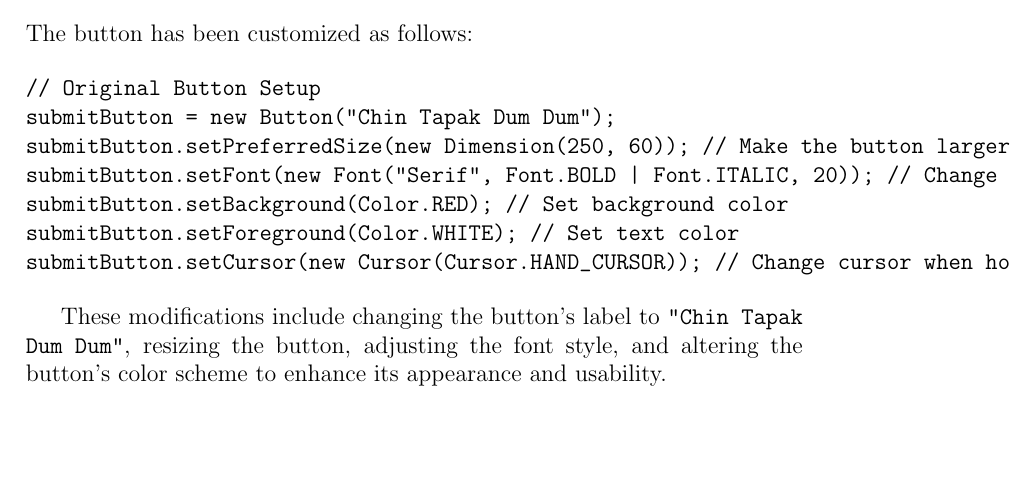
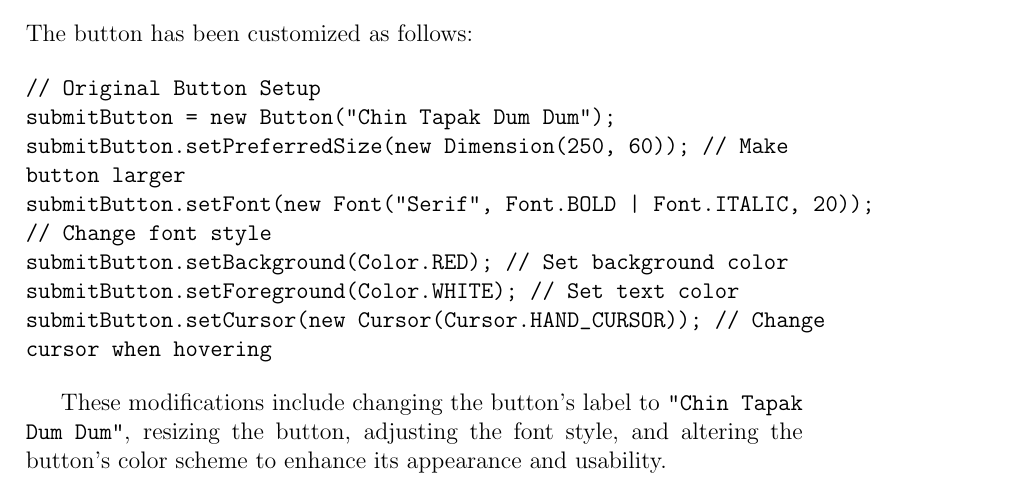
Before and after one commit to ajit94804/Labnotebook-Team31, a LaTeX document (main.tex, which reads Topics/Mind_Reading.tex): part of page 11 of 25, cut so that both start at the same text, the shorter picture padded with empty space. Compiled offline with pdfLaTeX.

Commit message:
Fixed some texts going putside of page

```diff
--- a/Topics/Mind_Reading.tex
+++ b/Topics/Mind_Reading.tex
@@ -40,11 +40,14 @@ The button has been customized as follows:
 \begin{verbatim}
 // Original Button Setup
 submitButton = new Button("Chin Tapak Dum Dum");
-submitButton.setPreferredSize(new Dimension(250, 60)); // Make the button larger
-submitButton.setFont(new Font("Serif", Font.BOLD | Font.ITALIC, 20)); // Change font style
+submitButton.setPreferredSize(new Dimension(250, 60)); // Make
+button larger
+submitButton.setFont(new Font("Serif", Font.BOLD | Font.ITALIC, 20));
+// Change font style
 submitButton.setBackground(Color.RED); // Set background color
 submitButton.setForeground(Color.WHITE); // Set text color
-submitButton.setCursor(new Cursor(Cursor.HAND_CURSOR)); // Change cursor when hovering
+submitButton.setCursor(new Cursor(Cursor.HAND_CURSOR)); // Change
+cursor when hovering
 \end{verbatim}
 
 These modifications include changing the button's label to \texttt{"Chin Tapak Dum Dum"}, resizing the button, adjusting the font style, and altering the button's color scheme to enhance its appearance and usability.
```
